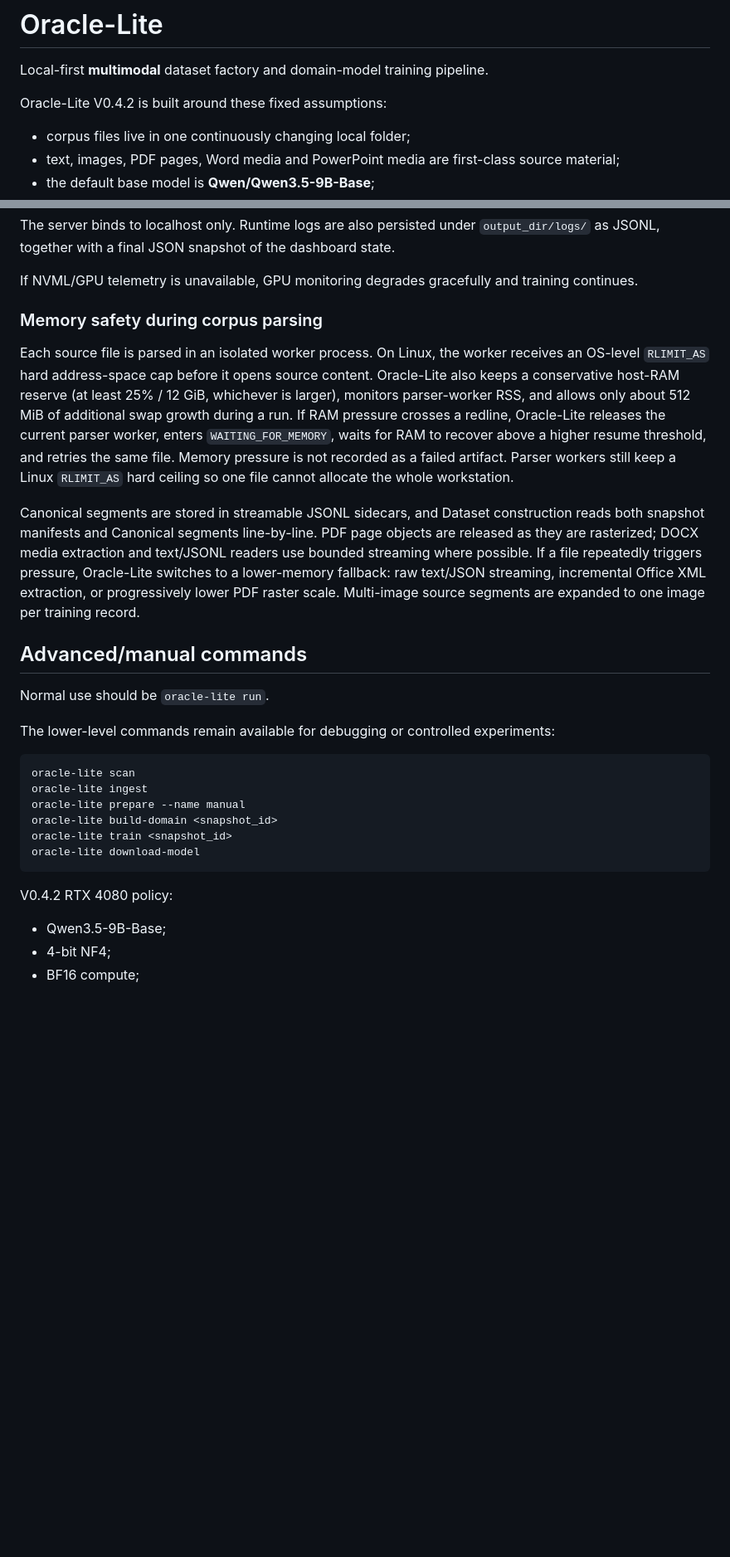
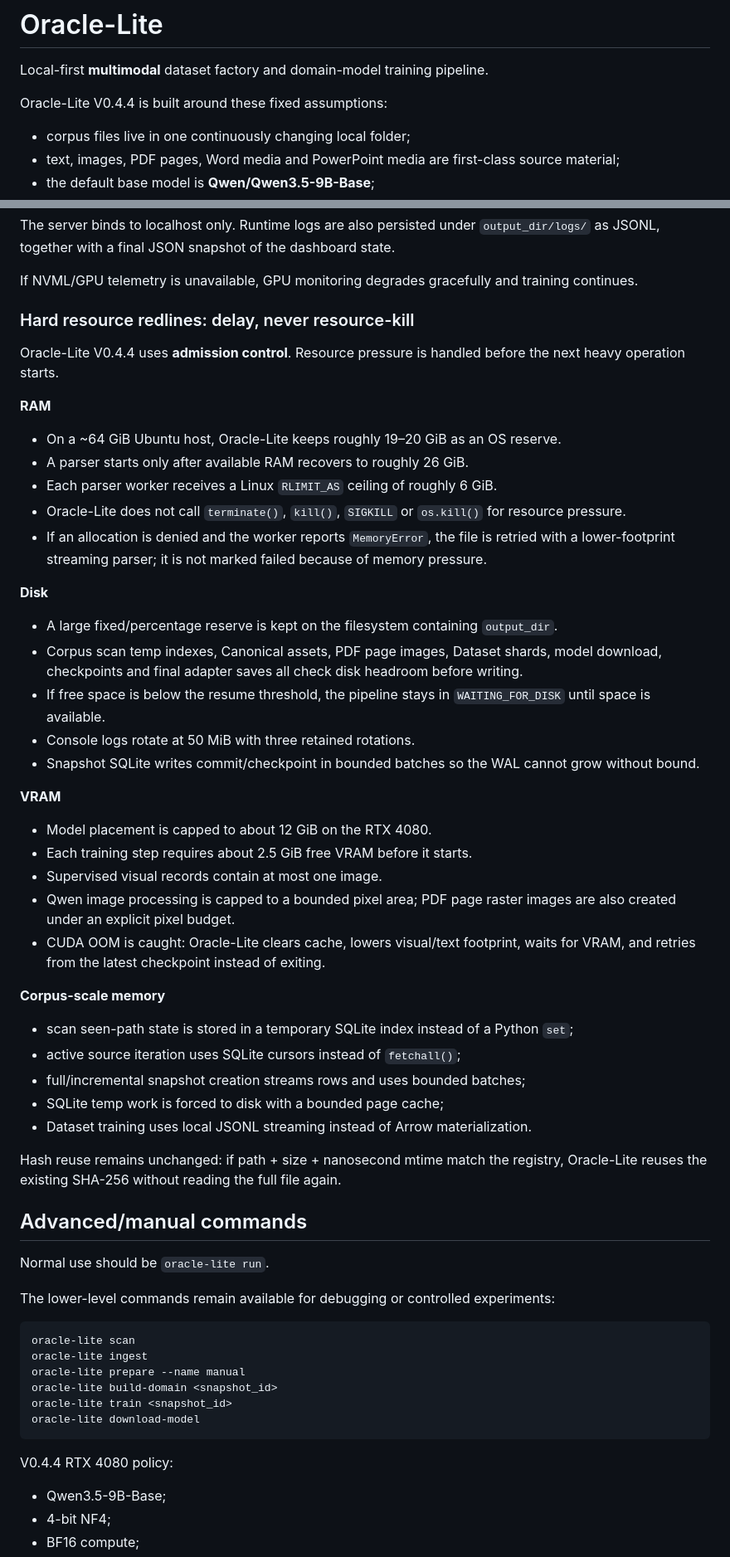
Before and after one commit to RuthlessCreature/Oracle-Lite, a Markdown page: README.md, 2 parts joined by grey strips. Shown at 83% size. Rendered like a GitHub page; blank space fills up the shorter version.

Commit message:
docs: document no-kill RAM disk and VRAM redlines

````diff
--- a/README.md
+++ b/README.md
@@ -2,7 +2,7 @@
 
 Local-first **multimodal** dataset factory and domain-model training pipeline.
 
-Oracle-Lite V0.4.2 is built around these fixed assumptions:
+Oracle-Lite V0.4.4 is built around these fixed assumptions:
 
 - corpus files live in one continuously changing local folder;
 - text, images, PDF pages, Word media and PowerPoint media are first-class source material;
@@ -223,11 +223,39 @@ The server binds to localhost only. Runtime logs are also persisted under `outpu
 
 If NVML/GPU telemetry is unavailable, GPU monitoring degrades gracefully and training continues.
 
-### Memory safety during corpus parsing
+### Hard resource redlines: delay, never resource-kill
 
-Each source file is parsed in an isolated worker process. On Linux, the worker receives an OS-level `RLIMIT_AS` hard address-space cap before it opens source content. Oracle-Lite also keeps a conservative host-RAM reserve (at least 25% / 12 GiB, whichever is larger), monitors parser-worker RSS, and allows only about 512 MiB of additional swap growth during a run. If RAM pressure crosses a redline, Oracle-Lite releases the current parser worker, enters `WAITING_FOR_MEMORY`, waits for RAM to recover above a higher resume threshold, and retries the same file. Memory pressure is not recorded as a failed artifact. Parser workers still keep a Linux `RLIMIT_AS` hard ceiling so one file cannot allocate the whole workstation.
+Oracle-Lite V0.4.4 uses **admission control**. Resource pressure is handled before the next heavy operation starts.
 
-Canonical segments are stored in streamable JSONL sidecars, and Dataset construction reads both snapshot manifests and Canonical segments line-by-line. PDF page objects are released as they are rasterized; DOCX media extraction and text/JSONL readers use bounded streaming where possible. If a file repeatedly triggers pressure, Oracle-Lite switches to a lower-memory fallback: raw text/JSON streaming, incremental Office XML extraction, or progressively lower PDF raster scale. Multi-image source segments are expanded to one image per training record.
+**RAM**
+- On a ~64 GiB Ubuntu host, Oracle-Lite keeps roughly 19–20 GiB as an OS reserve.
+- A parser starts only after available RAM recovers to roughly 26 GiB.
+- Each parser worker receives a Linux `RLIMIT_AS` ceiling of roughly 6 GiB.
+- Oracle-Lite does not call `terminate()`, `kill()`, `SIGKILL` or `os.kill()` for resource pressure.
+- If an allocation is denied and the worker reports `MemoryError`, the file is retried with a lower-footprint streaming parser; it is not marked failed because of memory pressure.
+
+**Disk**
+- A large fixed/percentage reserve is kept on the filesystem containing `output_dir`.
+- Corpus scan temp indexes, Canonical assets, PDF page images, Dataset shards, model download, checkpoints and final adapter saves all check disk headroom before writing.
+- If free space is below the resume threshold, the pipeline stays in `WAITING_FOR_DISK` until space is available.
+- Console logs rotate at 50 MiB with three retained rotations.
+- Snapshot SQLite writes commit/checkpoint in bounded batches so the WAL cannot grow without bound.
+
+**VRAM**
+- Model placement is capped to about 12 GiB on the RTX 4080.
+- Each training step requires about 2.5 GiB free VRAM before it starts.
+- Supervised visual records contain at most one image.
+- Qwen image processing is capped to a bounded pixel area; PDF page raster images are also created under an explicit pixel budget.
+- CUDA OOM is caught: Oracle-Lite clears cache, lowers visual/text footprint, waits for VRAM, and retries from the latest checkpoint instead of exiting.
+
+**Corpus-scale memory**
+- scan seen-path state is stored in a temporary SQLite index instead of a Python `set`;
+- active source iteration uses SQLite cursors instead of `fetchall()`;
+- full/incremental snapshot creation streams rows and uses bounded batches;
+- SQLite temp work is forced to disk with a bounded page cache;
+- Dataset training uses local JSONL streaming instead of Arrow materialization.
+
+Hash reuse remains unchanged: if path + size + nanosecond mtime match the registry, Oracle-Lite reuses the existing SHA-256 without reading the full file again.
 
 ## Advanced/manual commands
 
@@ -244,7 +272,7 @@ oracle-lite train <snapshot_id>
 oracle-lite download-model
 ```
 
-V0.4.2 RTX 4080 policy:
+V0.4.4 RTX 4080 policy:
 
 - Qwen3.5-9B-Base;
 - 4-bit NF4;
````
Also changed, not shown: other parts of README.md (+2 -2 lines).
